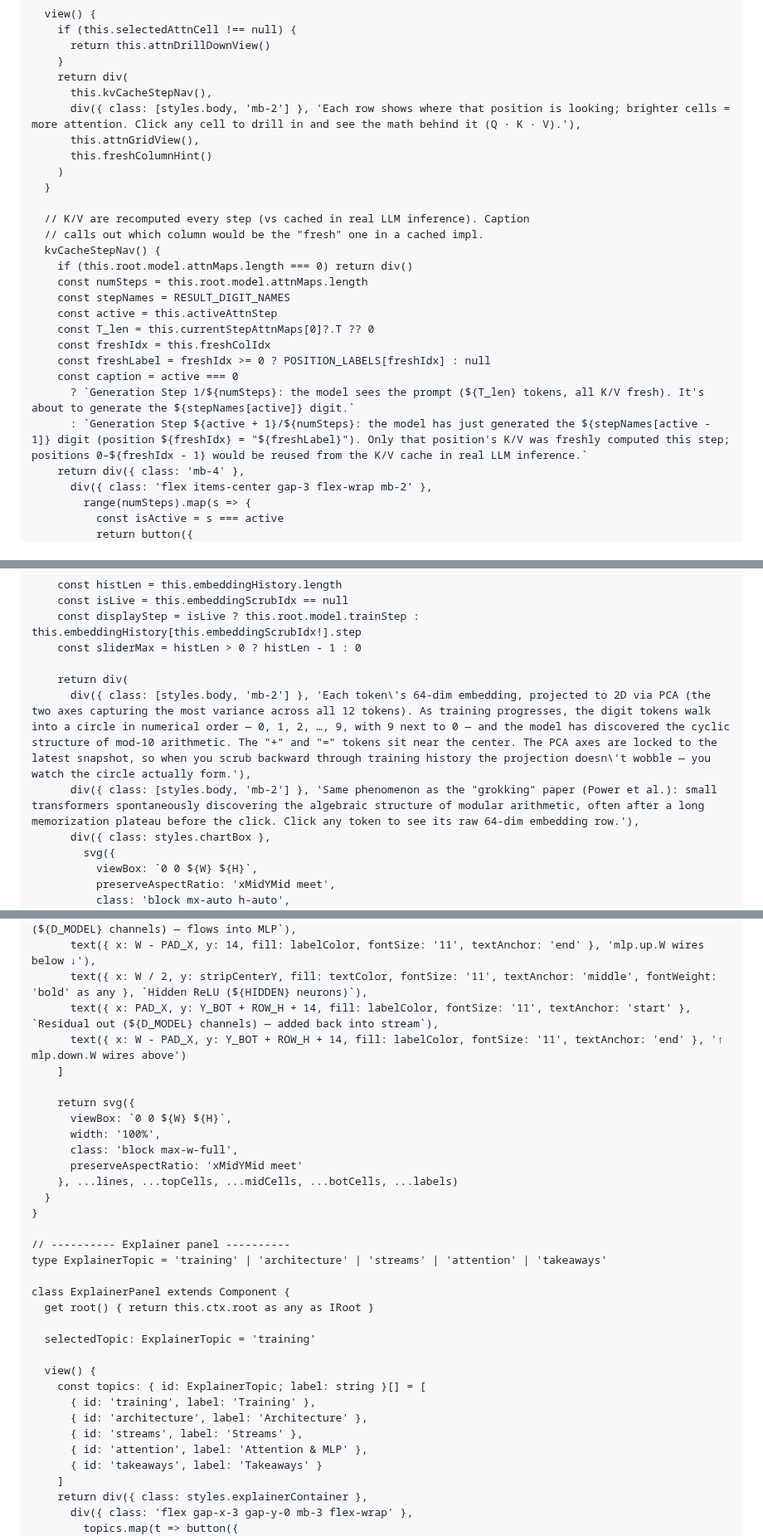
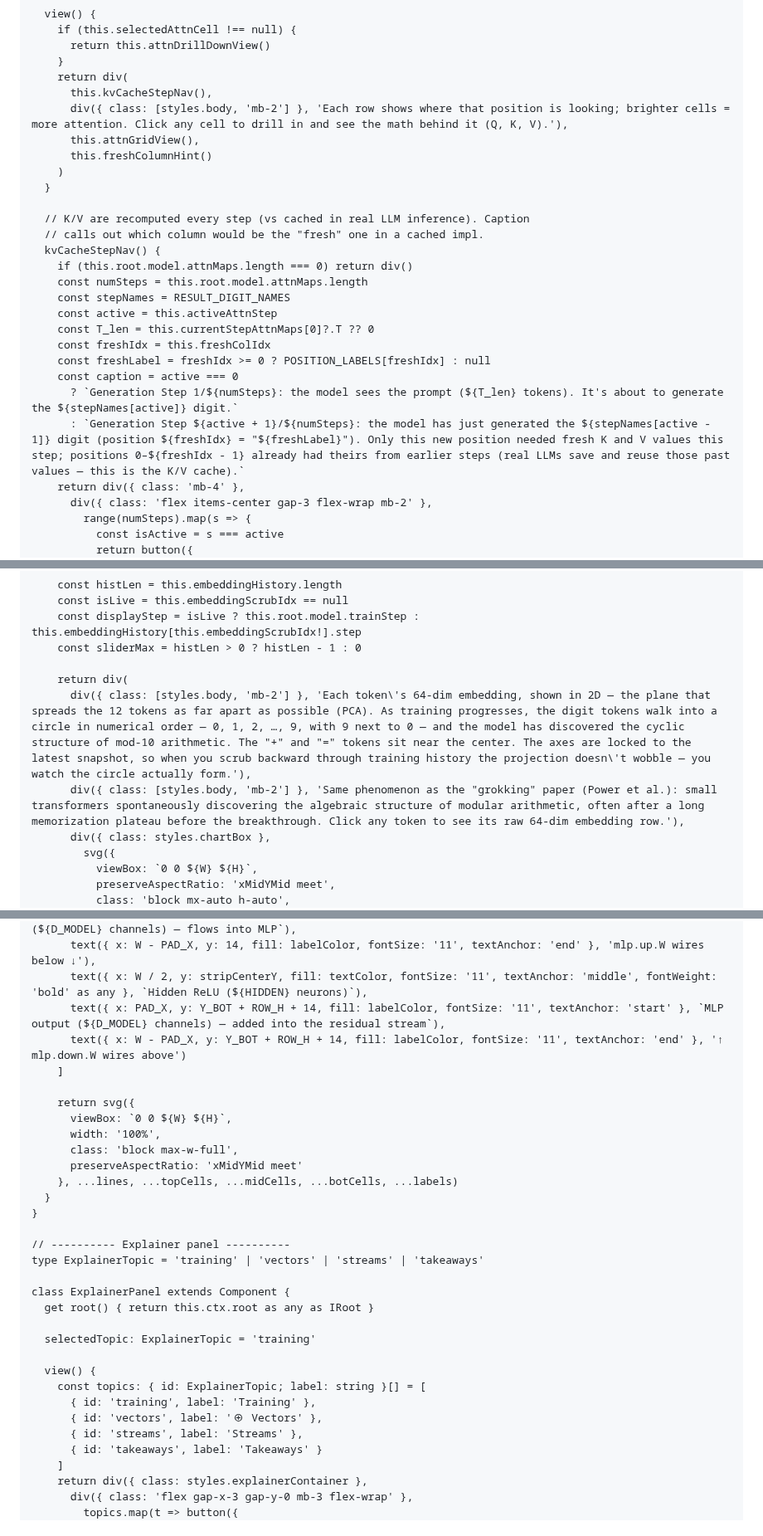
Before and after one commit to typebulb/tensorgrad, a Markdown page: typebulbs/transformer.bulb.md, 3 parts joined by grey strips. Shown at 83% size. Drawn GitHub-style.

```diff
--- a/typebulbs/transformer.bulb.md
+++ b/typebulbs/transformer.bulb.md
@@ -1019,7 +1019,7 @@ class AttentionPanel extends Component {
     }
     return div(
       this.kvCacheStepNav(),
-      div({ class: [styles.body, 'mb-2'] }, 'Each row shows where that position is looking; brighter cells = more attention. Click any cell to drill in and see the math behind it (Q · K · V).'),
+      div({ class: [styles.body, 'mb-2'] }, 'Each row shows where that position is looking; brighter cells = more attention. Click any cell to drill in and see the math behind it (Q, K, V).'),
       this.attnGridView(),
       this.freshColumnHint()
     )
@@ -1036,8 +1036,8 @@ class AttentionPanel extends Component {
     const freshIdx = this.freshColIdx
     const freshLabel = freshIdx >= 0 ? POSITION_LABELS[freshIdx] : null
     const caption = active === 0
-      ? `Generation Step 1/${numSteps}: the model sees the prompt (${T_len} tokens, all K/V fresh). It's about to generate the ${stepNames[active]} digit.`
-      : `Generation Step ${active + 1}/${numSteps}: the model has just generated the ${stepNames[active - 1]} digit (position ${freshIdx} = "${freshLabel}"). Only that position's K/V was freshly computed this step; positions 0–${freshIdx - 1} would be reused from the K/V cache in real LLM inference.`
+      ? `Generation Step 1/${numSteps}: the model sees the prompt (${T_len} tokens). It's about to generate the ${stepNames[active]} digit.`
+      : `Generation Step ${active + 1}/${numSteps}: the model has just generated the ${stepNames[active - 1]} digit (position ${freshIdx} = "${freshLabel}"). Only this new position needed fresh K and V values this step; positions 0–${freshIdx - 1} already had theirs from earlier steps (real LLMs save and reuse those past values — this is the K/V cache).`
     return div({ class: 'mb-4' },
       div({ class: 'flex items-center gap-3 flex-wrap mb-2' },
         range(numSteps).map(s => {
@@ -1710,8 +1708,8 @@ class TokenEmbeddingsPanel extends Component {
     const sliderMax = histLen > 0 ? histLen - 1 : 0
 
     return div(
-      div({ class: [styles.body, 'mb-2'] }, 'Each token\'s 64-dim embedding, projected to 2D via PCA (the two axes capturing the most variance across all 12 tokens). As training progresses, the digit tokens walk into a circle in numerical order — 0, 1, 2, …, 9, with 9 next to 0 — and the model has discovered the cyclic structure of mod-10 arithmetic. The "+" and "=" tokens sit near the center. The PCA axes are locked to the latest snapshot, so when you scrub backward through training history the projection doesn\'t wobble — you watch the circle actually form.'),
-      div({ class: [styles.body, 'mb-2'] }, 'Same phenomenon as the "grokking" paper (Power et al.): small transformers spontaneously discovering the algebraic structure of modular arithmetic, often after a long memorization plateau before the click. Click any token to see its raw 64-dim embedding row.'),
+      div({ class: [styles.body, 'mb-2'] }, 'Each token\'s 64-dim embedding, shown in 2D — the plane that spreads the 12 tokens as far apart as possible (PCA). As training progresses, the digit tokens walk into a circle in numerical order — 0, 1, 2, …, 9, with 9 next to 0 — and the model has discovered the cyclic structure of mod-10 arithmetic. The "+" and "=" tokens sit near the center. The axes are locked to the latest snapshot, so when you scrub backward through training history the projection doesn\'t wobble — you watch the circle actually form.'),
+      div({ class: [styles.body, 'mb-2'] }, 'Same phenomenon as the "grokking" paper (Power et al.): small transformers spontaneously discovering the algebraic structure of modular arithmetic, often after a long memorization plateau before the breakthrough. Click any token to see its raw 64-dim embedding row.'),
       div({ class: styles.chartBox },
         svg({
           viewBox: `0 0 ${W} ${H}`,
@@ -2056,7 +2051,7 @@ class WiresPanel extends Component {
       text({ x: PAD_X, y: 14, fill: labelColor, fontSize: '11', textAnchor: 'start' }, `Residual in (${D_MODEL} channels) — flows into MLP`),
       text({ x: W - PAD_X, y: 14, fill: labelColor, fontSize: '11', textAnchor: 'end' }, 'mlp.up.W wires below ↓'),
       text({ x: W / 2, y: stripCenterY, fill: textColor, fontSize: '11', textAnchor: 'middle', fontWeight: 'bold' as any }, `Hidden ReLU (${HIDDEN} neurons)`),
-      text({ x: PAD_X, y: Y_BOT + ROW_H + 14, fill: labelColor, fontSize: '11', textAnchor: 'start' }, `Residual out (${D_MODEL} channels) — added back into stream`),
+      text({ x: PAD_X, y: Y_BOT + ROW_H + 14, fill: labelColor, fontSize: '11', textAnchor: 'start' }, `MLP output (${D_MODEL} channels) — added into the residual stream`),
       text({ x: W - PAD_X, y: Y_BOT + ROW_H + 14, fill: labelColor, fontSize: '11', textAnchor: 'end' }, '↑ mlp.down.W wires above')
     ]
 
@@ -2070,7 +2065,7 @@ class WiresPanel extends Component {
 }
 
 // ---------- Explainer panel ----------
-type ExplainerTopic = 'training' | 'architecture' | 'streams' | 'attention' | 'takeaways'
+type ExplainerTopic = 'training' | 'vectors' | 'streams' | 'takeaways'
 
 class ExplainerPanel extends Component {
   get root() { return this.ctx.root as any as IRoot }
@@ -2080,9 +2075,8 @@ class ExplainerPanel extends Component {
   view() {
     const topics: { id: ExplainerTopic; label: string }[] = [
       { id: 'training', label: 'Training' },
-      { id: 'architecture', label: 'Architecture' },
+      { id: 'vectors', label: '⊕ Vectors' },
       { id: 'streams', label: 'Streams' },
-      { id: 'attention', label: 'Attention & MLP' },
       { id: 'takeaways', label: 'Takeaways' }
     ]
     return div({ class: styles.explainerContainer },
```
Also changed, not shown: other parts of typebulbs/transformer.bulb.md (+32 -46 lines).
